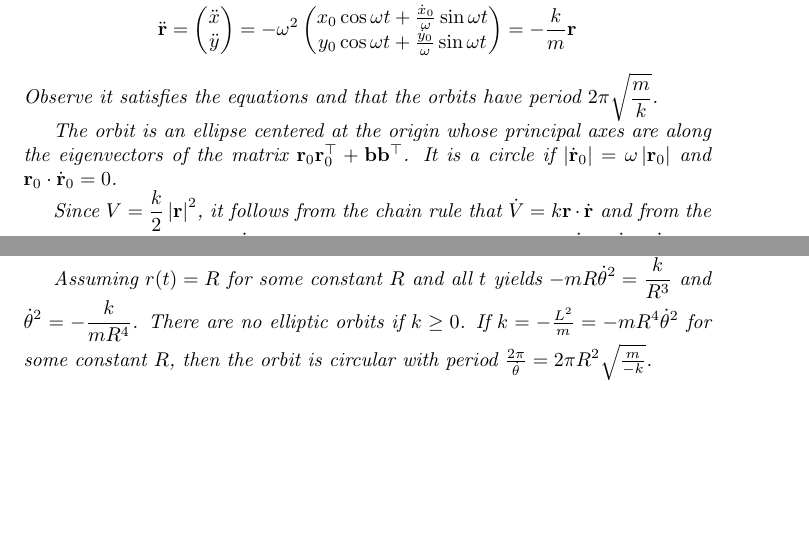
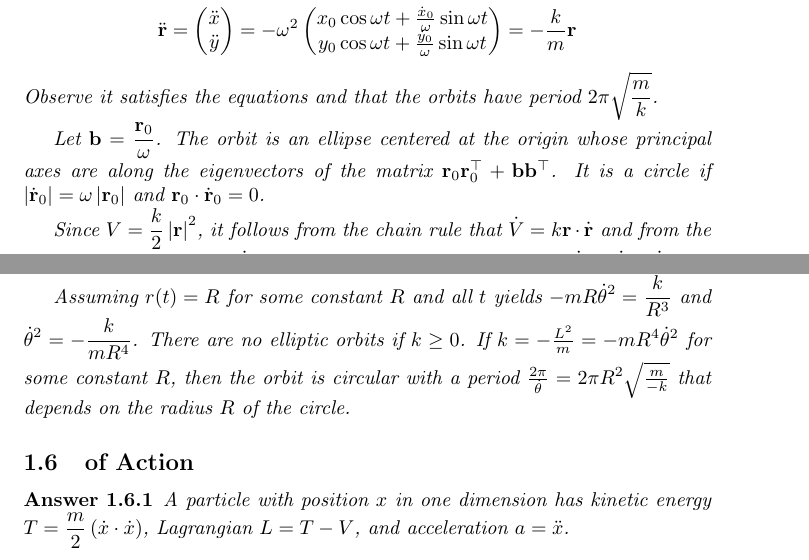
Before and after one commit to mathemonads/sciences, a LaTeX document (science/main.tex, which reads science/mechanics.tex, science/prelude.tex): two parts of pages 8 and 9 of 9, joined at a grey line, cut so that both start at the same text, the shorter picture padded with empty space. Compiled offline with pdfLaTeX.

Commit message:
L5.3 from L5 Energy

```diff
--- a/science/mechanics.tex
+++ b/science/mechanics.tex
@@ -443,6 +442,7 @@ There are no exercises in this lecture.
 	\end{align}
 	Observe it satisfies the equations and that the orbits have period $\dsp 2\pi \sqrt{\frac{m}{k}}$.
 
+	Let $\dsp \vb = \frac{\vr_0}{\omega}$.
 	The orbit is an ellipse centered at the origin whose principal axes are along the eigenvectors of the matrix $\vr_0 \vr_0^\top + \mbf{b} \mbf{b}^\top$.
 	It is a circle if $\left|\dot{\vr}_0\right| = \omega \left|\vr_0\right|$ and $\vr_0 \cdot \dot{\vr}_0 = 0$.
 
@@ -494,5 +494,11 @@ There are no exercises in this lecture.
 
 	Assuming $r(t) = R$ for some constant $R$ and all $t$ yields $\dsp -mR \dot{\theta}^2 = \frac{k}{R^3}$ and $\dsp \dot{\theta}^2 = - \frac{k}{mR^4}$.
 	There are no elliptic orbits if $k \geq 0$.
-	If $k = -\frac{L^2}{m} = - m R^4 \dot{\theta}^2$ for some constant $R$, then the orbit is circular with period $\frac{2 \pi}{\dot{\theta}} = 2 \pi R^2\sqrt{\frac{m}{-k}}$.
+	If $k = -\frac{L^2}{m} = - m R^4 \dot{\theta}^2$ for some constant $R$, then the orbit is circular with a period $\frac{2 \pi}{\dot{\theta}} = 2 \pi R^2\sqrt{\frac{m}{-k}}$ that depends on the radius $R$ of the circle.
 \end{answer}
+
+\subsection{of Action}
+
+\begin{answer}
+	A particle with position $x$ in one dimension has kinetic energy $\dsp T = \frac{m}{2}\left(\dot{x} \cdot \dot{x}\right)$, Lagrangian $L = T - V$, and acceleration $a = \ddot{x}$.
+\end{answer}
--- a/science/prelude.tex
+++ b/science/prelude.tex
@@ -17,6 +17,7 @@
 
 \newcommand{\Det}{\op{Det}}
 
+\newcommand{\vb}{\mathbf{b}}
 \newcommand{\vr}{\mathbf{r}}
 \newcommand{\R}{\mathbf{R}}
 \newcommand{\vth}{\mathbf{\theta}}
```
Also changed, not shown: README.md, science/mechanics.tex (3 more changed lines), 1 other file.
